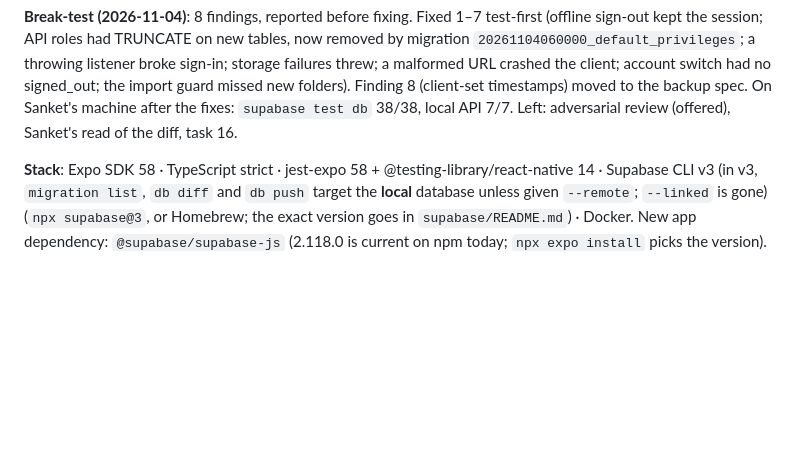
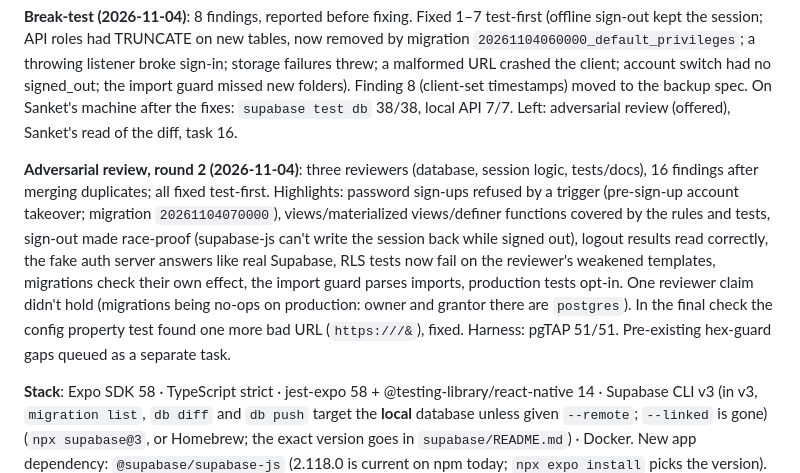
Before and after one commit to SanketLV/rebloom, a Markdown page: .planning/plans/supabase-foundation.md, the part around the change. GitHub-like rendering; blank space fills up the shorter version.

Commit message:
docs(plan): record the adversarial review and its fixes
Co-Authored-By: Claude Opus 5.5 <noreply@anthropic.com>
Claude-Session: https://claude.ai/code/session_01VvrqofHVC6gqHHEFfbhfuR

```diff
--- a/.planning/plans/supabase-foundation.md
+++ b/.planning/plans/supabase-foundation.md
@@ -15,6 +15,8 @@
 **Tasks 14–15 (2026-11-04)**: local API tests 7/7 on Sanket's machine (one test bug found on the first run: the status assertion's message consumed the response body; fixed). Docs written: `supabase/README.md`, Backend sections in `app/README.md` and `CLAUDE.md`, `.handoff/device-checklist.md`. Full run: typecheck and lint clean; app tests 388/391 with the 3 failures in the known flaky route-rendering set; static Supabase checks 10/10; on Sanket's machine `supabase test db` 34/34, `supabase/tests/*.test.mjs` 29/29, local API 7/7. Left: break-test, swarm offer, Sanket's read of the diff, then task 16.
 
 **Break-test (2026-11-04)**: 8 findings, reported before fixing. Fixed 1–7 test-first (offline sign-out kept the session; API roles had TRUNCATE on new tables, now removed by migration `20261104060000_default_privileges`; a throwing listener broke sign-in; storage failures threw; a malformed URL crashed the client; account switch had no signed_out; the import guard missed new folders). Finding 8 (client-set timestamps) moved to the backup spec. On Sanket's machine after the fixes: `supabase test db` 38/38, local API 7/7. Left: adversarial review (offered), Sanket's read of the diff, task 16.
+
+**Adversarial review, round 2 (2026-11-04)**: three reviewers (database, session logic, tests/docs), 16 findings after merging duplicates; all fixed test-first. Highlights: password sign-ups refused by a trigger (pre-sign-up account takeover; migration `20261104070000`), views/materialized views/definer functions covered by the rules and tests, sign-out made race-proof (supabase-js can't write the session back while signed out), logout results read correctly, the fake auth server answers like real Supabase, RLS tests now fail on the reviewer's weakened templates, migrations check their own effect, the import guard parses imports, production tests opt-in. One reviewer claim didn't hold (migrations being no-ops on production: owner and grantor there are `postgres`). In the final check the config property test found one more bad URL (`https:///&`), fixed. Harness: pgTAP 51/51. Pre-existing hex-guard gaps queued as a separate task.
 
 **Stack**: Expo SDK 58 · TypeScript strict · jest-expo 58 + @testing-library/react-native 14 · Supabase CLI v3 (in v3, `migration list`, `db diff` and `db push` target the **local** database unless given `--remote`; `--linked` is gone) (`npx supabase@3`, or Homebrew; the exact version goes in `supabase/README.md`) · Docker. New app dependency: `@supabase/supabase-js` (2.118.0 is current on npm today; `npx expo install` picks the version). Already installed: `expo-sqlite`, `fast-check`.
 
```
